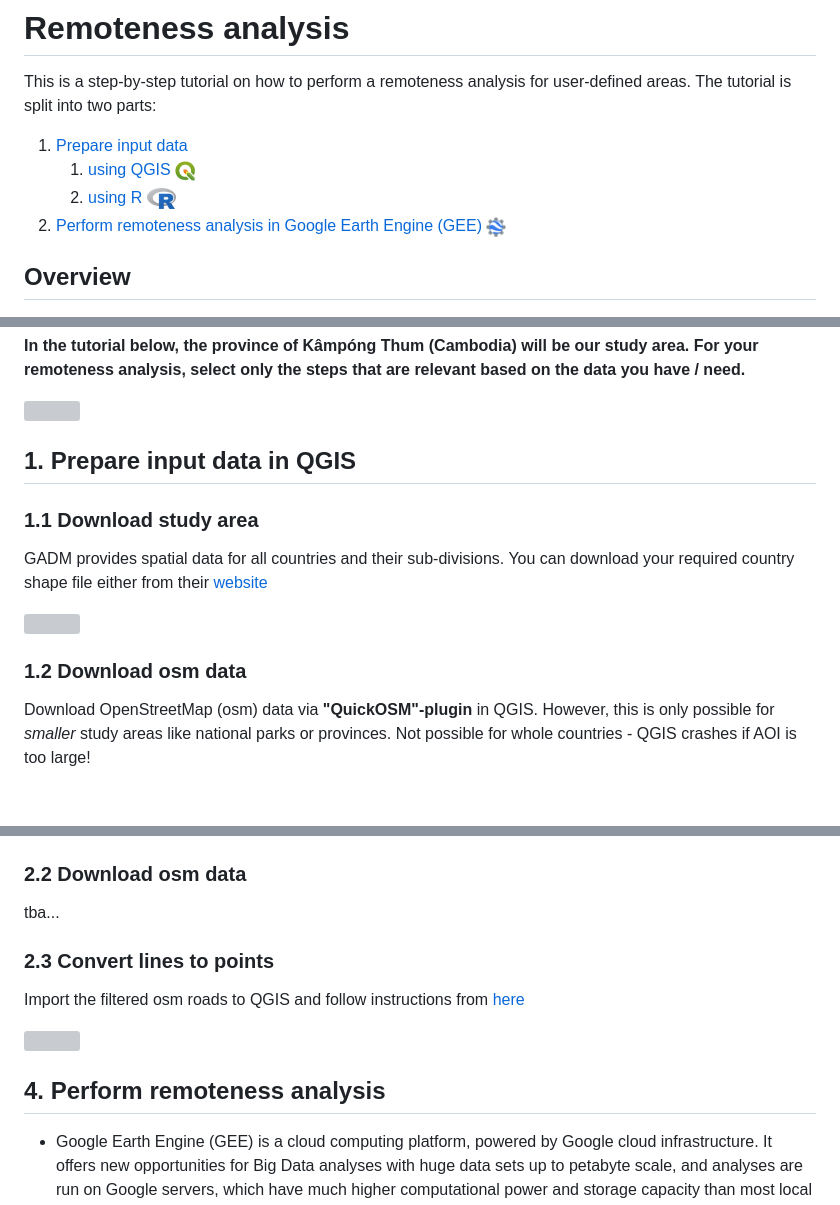
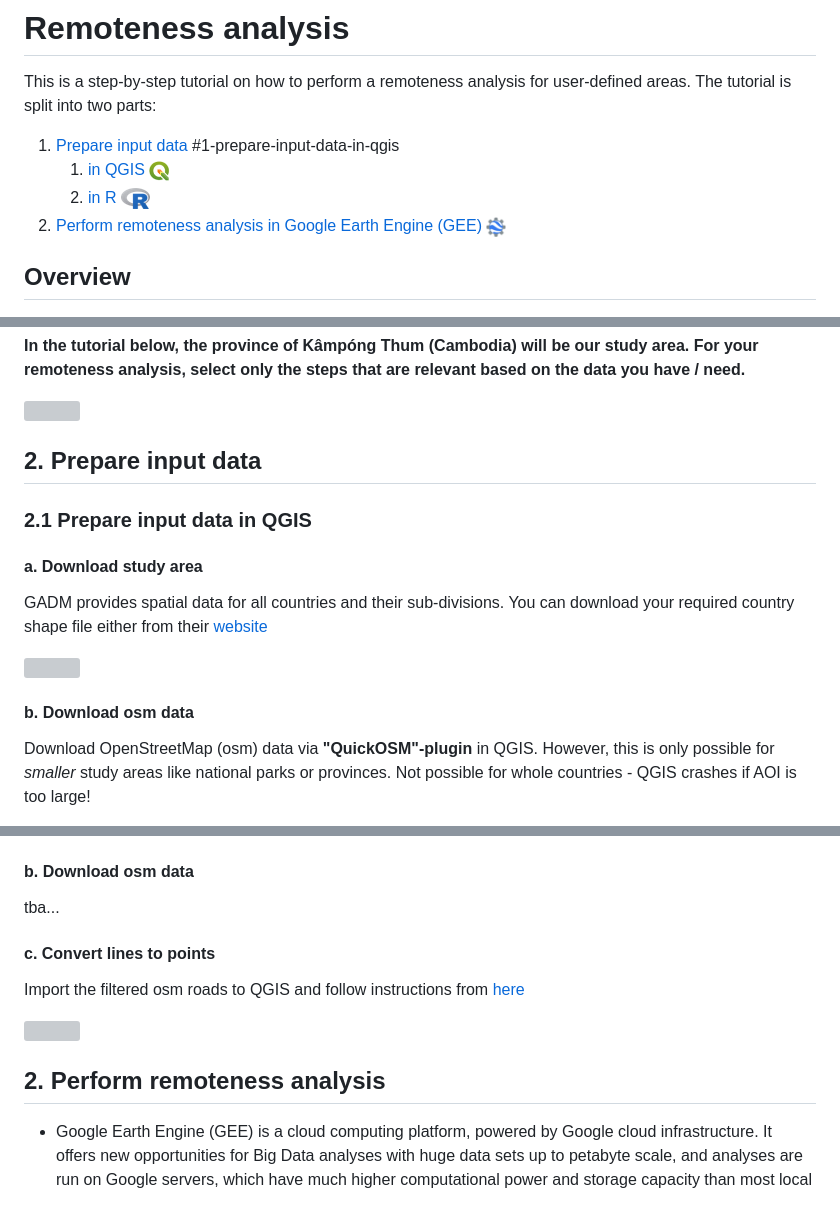
Before and after one commit to Luisa-del/Remoteness, a Markdown page: README.md, 3 parts joined by grey strips. Drawn GitHub-style; blank space fills up the shorter version; grey boxes are pictures that could not be loaded.

```diff
--- a/README.md
+++ b/README.md
@@ -1,10 +1,10 @@
 # Remoteness analysis
 
 This is a step-by-step tutorial on how to perform a remoteness analysis for user-defined areas. The tutorial is split into two parts:
-1. [Prepare input data](#1Prepare-input-data-in-QGIS)
-    1. [using QGIS](#1Prepare-input-data-in-QGIS)  <img src="https://github.com/Luisa-del/Remoteness/blob/main/img/logo_qgis.png" width="20">
-    2. [using R](#1Prepare-input-data-in-R) <img src="https://github.com/Luisa-del/Remoteness/blob/main/img/logo_r.png">
-2. [Perform remoteness analysis in Google Earth Engine (GEE)](#2perform-remoteness-analysis) <img src="https://github.com/Luisa-del/Remoteness/blob/main/img/logo_gee.png" width="20">
+1. [Prepare input data](#1-prepare-input-data) #1-prepare-input-data-in-qgis
+    1. [in QGIS](#21-prepare-input-data-in-qgis)  <img src="https://github.com/Luisa-del/Remoteness/blob/main/img/logo_qgis.png" width="20">
+    2. [in R](#22-prepare-input-data-in-r) <img src="https://github.com/Luisa-del/Remoteness/blob/main/img/logo_r.png">
+2. [Perform remoteness analysis in Google Earth Engine (GEE)](#2-perform-remoteness-analysis) <img src="https://github.com/Luisa-del/Remoteness/blob/main/img/logo_gee.png" width="20">
 
 ## Overview
 
@@ -50,15 +50,17 @@ This is a step-by-step tutorial on how to perform a remoteness analysis for user
 
 ![](".png")
 
-## 1. Prepare input data in QGIS
+## 2. Prepare input data
 
-### 1.1 Download study area
+### 2.1 Prepare input data in QGIS
+
+#### a. Download study area
 
 GADM provides spatial data for all countries and their sub-divisions. You can download your required country shape file either from their [website](https://gadm.org/download_country.html)
 
 ![](".png")
 
-### 1.2 Download osm data
+#### b. Download osm data
 
 Download OpenStreetMap (osm) data via **"QuickOSM"-plugin** in QGIS. However, this is only possible for *smaller* study areas like national parks or provinces. Not possible for whole countries - QGIS crashes if AOI is too large!
 
@@ -146,12 +148,12 @@ mapview(country, layer.name = name) + mapview(aoi, col.regions = "orange")
 *Figure: Province Kâmpóng Thum (study area) in cambodia.*
 <img src="https://github.com/Luisa-del/Remoteness/blob/main/img/aoi.PNG">
 
-### 2.2 Download osm data
+#### b. Download osm data
 
 tba...
 
 
-### 2.3 Convert lines to points
+#### c. Convert lines to points
 
 Import the filtered osm roads to QGIS and follow instructions from [here](#13-Convert-lines-to-points)
 
@@ -159,7 +161,7 @@ Import the filtered osm roads to QGIS and follow instructions from [here](#13-Co
 
 
 
-## 4. Perform remoteness analysis
+## 2. Perform remoteness analysis
 
 * Google Earth Engine (GEE) is a cloud computing platform, powered by Google cloud infrastructure. It offers new opportunities for Big Data analyses with huge data sets up to petabyte scale, and analyses are run on Google servers, which have much higher computational power and storage capacity than most local computer sources.
 
```
Also changed, not shown: other parts of README.md (+3 -3 lines).
